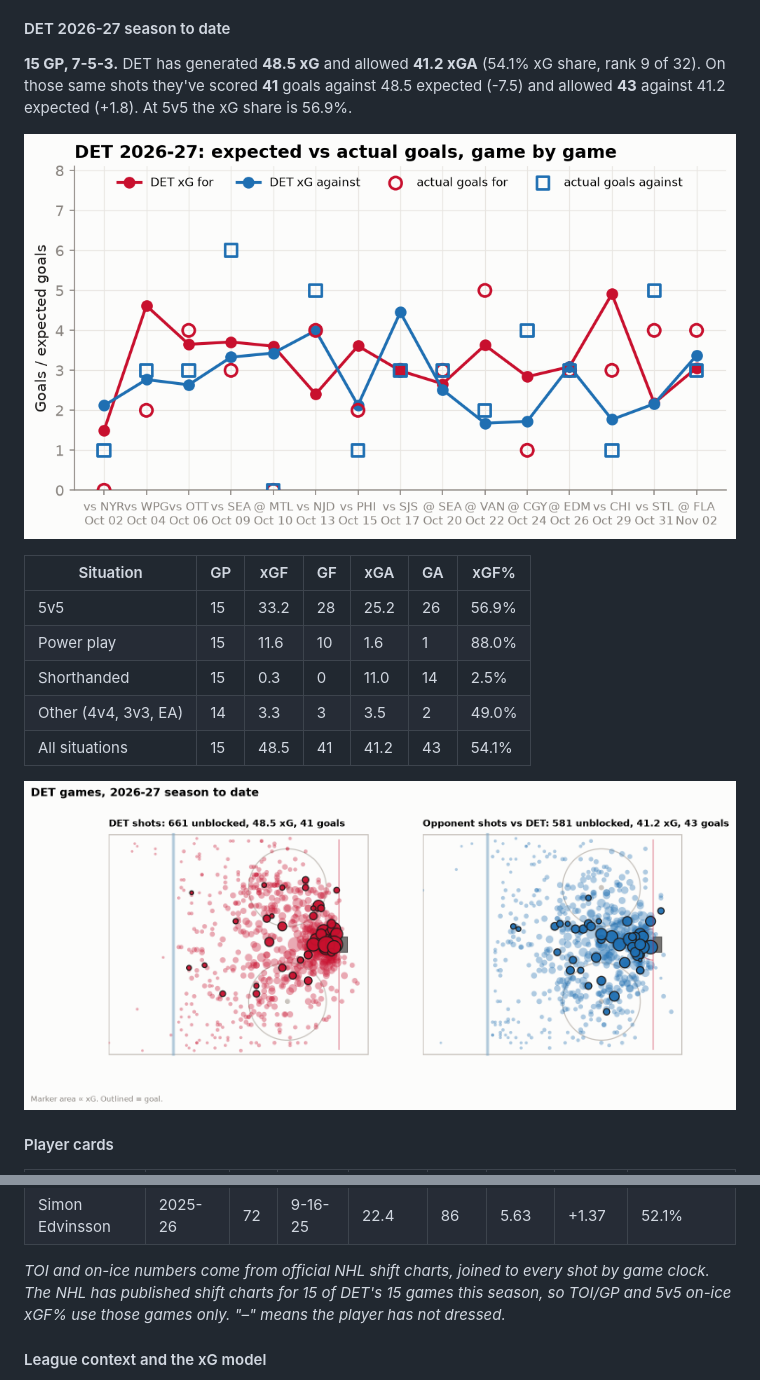
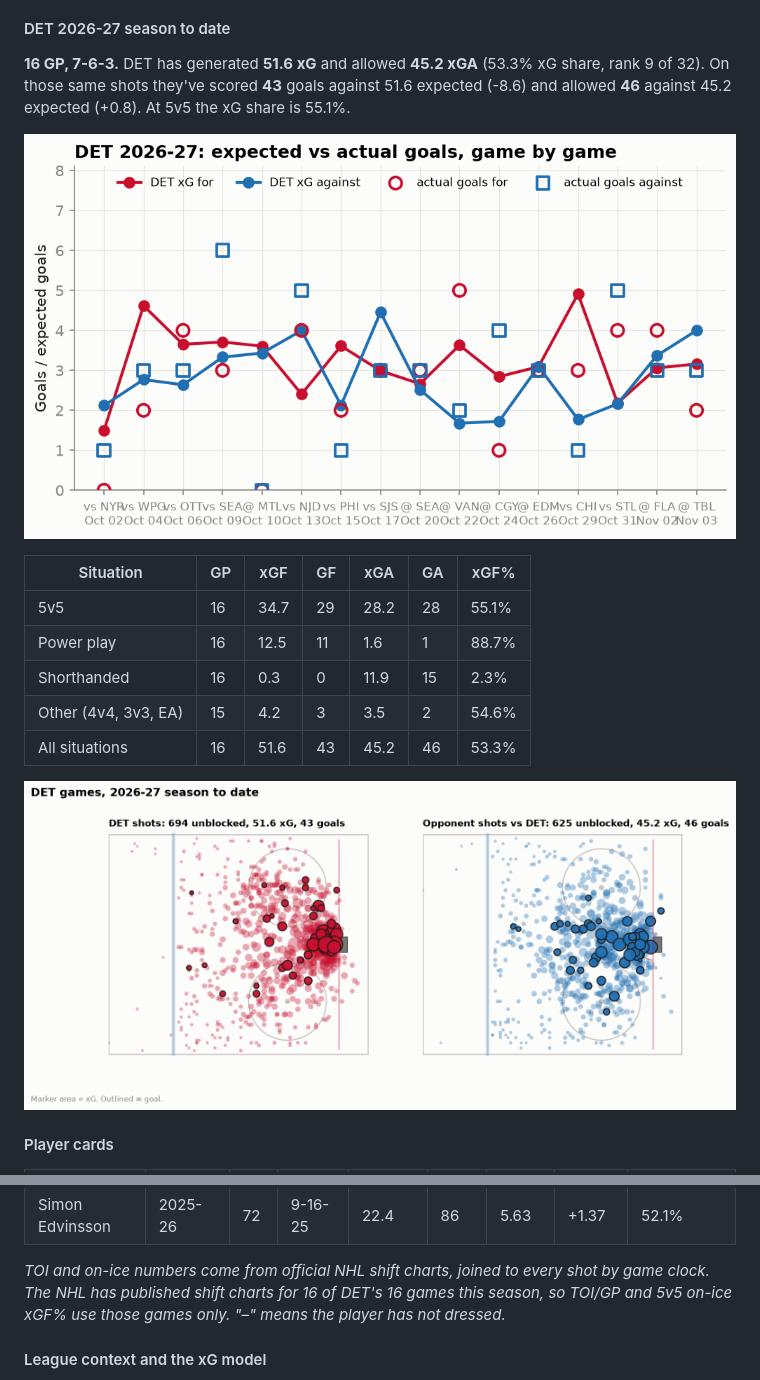
Before and after one commit to adamddh/winged-wheel-analytics, a Markdown page: README.md, 2 parts joined by grey strips. Drawn GitHub-style; pictures changed too: reports/figures/shot_map.png, reports/figures/xg_by_game.png.

```diff
--- a/README.md
+++ b/README.md
@@ -114,21 +114,21 @@ none are typed by hand. Interactive version: the
 
 #### DET 2026-27 season to date
 
-**15 GP, 7-5-3.**
-DET has generated **48.5 xG** and allowed **41.2 xGA**
-(54.1% xG share, rank 9 of 32). On those same shots they've
-scored **41** goals against 48.5 expected (-7.5) and allowed
-**43** against 41.2 expected (+1.8). At 5v5 the xG share is 56.9%.
+**16 GP, 7-6-3.**
+DET has generated **51.6 xG** and allowed **45.2 xGA**
+(53.3% xG share, rank 9 of 32). On those same shots they've
+scored **43** goals against 51.6 expected (-8.6) and allowed
+**46** against 45.2 expected (+0.8). At 5v5 the xG share is 55.1%.
 
 ![xG by game](reports/figures/xg_by_game.png)
 
 | Situation | GP | xGF | GF | xGA | GA | xGF% |
 |---|---|---|---|---|---|---|
-| 5v5 | 15 | 33.2 | 28 | 25.2 | 26 | 56.9% |
-| Power play | 15 | 11.6 | 10 | 1.6 | 1 | 88.0% |
-| Shorthanded | 15 | 0.3 | 0 | 11.0 | 14 | 2.5% |
-| Other (4v4, 3v3, EA) | 14 | 3.3 | 3 | 3.5 | 2 | 49.0% |
-| All situations | 15 | 48.5 | 41 | 41.2 | 43 | 54.1% |
+| 5v5 | 16 | 34.7 | 29 | 28.2 | 28 | 55.1% |
+| Power play | 16 | 12.5 | 11 | 1.6 | 1 | 88.7% |
+| Shorthanded | 16 | 0.3 | 0 | 11.9 | 15 | 2.3% |
+| Other (4v4, 3v3, EA) | 15 | 4.2 | 3 | 3.5 | 2 | 54.6% |
+| All situations | 16 | 51.6 | 43 | 45.2 | 46 | 53.3% |
 
 ![Shot map](reports/figures/shot_map.png)
 
@@ -146,7 +146,7 @@ scored **41** goals against 48.5 expected (-7.5) and allowed
 | Simon Edvinsson | 2025-26 | 72 | 9-16-25 | 22.4 | 86 | 5.63 | +1.37 | 52.1% |
 
 _TOI and on-ice numbers come from official NHL shift charts, joined to every shot by game clock.
-The NHL has published shift charts for 15 of DET's 15 games this season, so
+The NHL has published shift charts for 16 of DET's 16 games this season, so
 TOI/GP and 5v5 on-ice xGF% use those games only. "–" means the player has not dressed._
 
 #### League context and the xG model
```
Also changed, not shown: other parts of README.md (+13 -13 lines), docs/schema.md (+15 -15 lines), reports/findings.md (+24 -24 lines), reports/figures/game_recap_xg.png, 7 other files.
